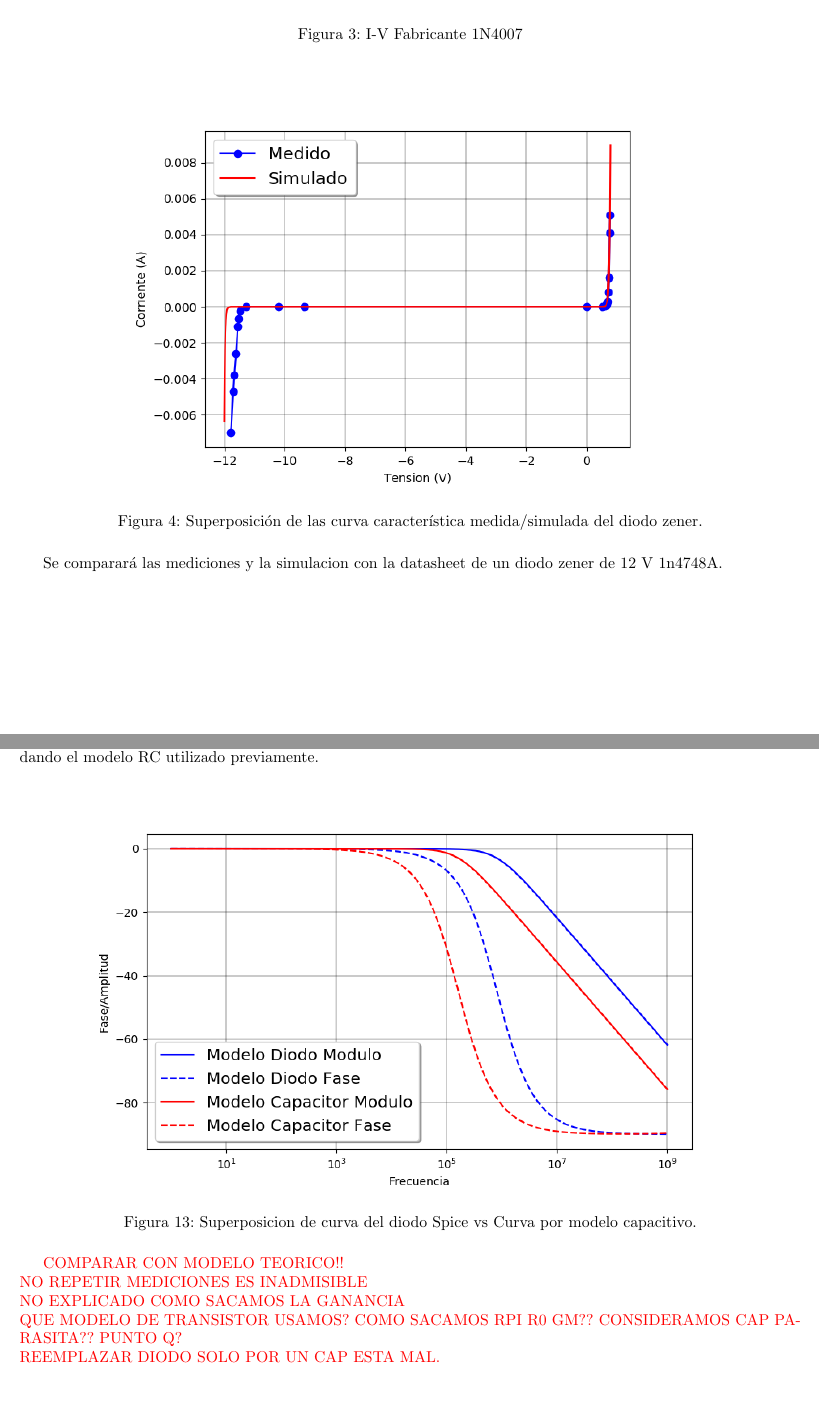
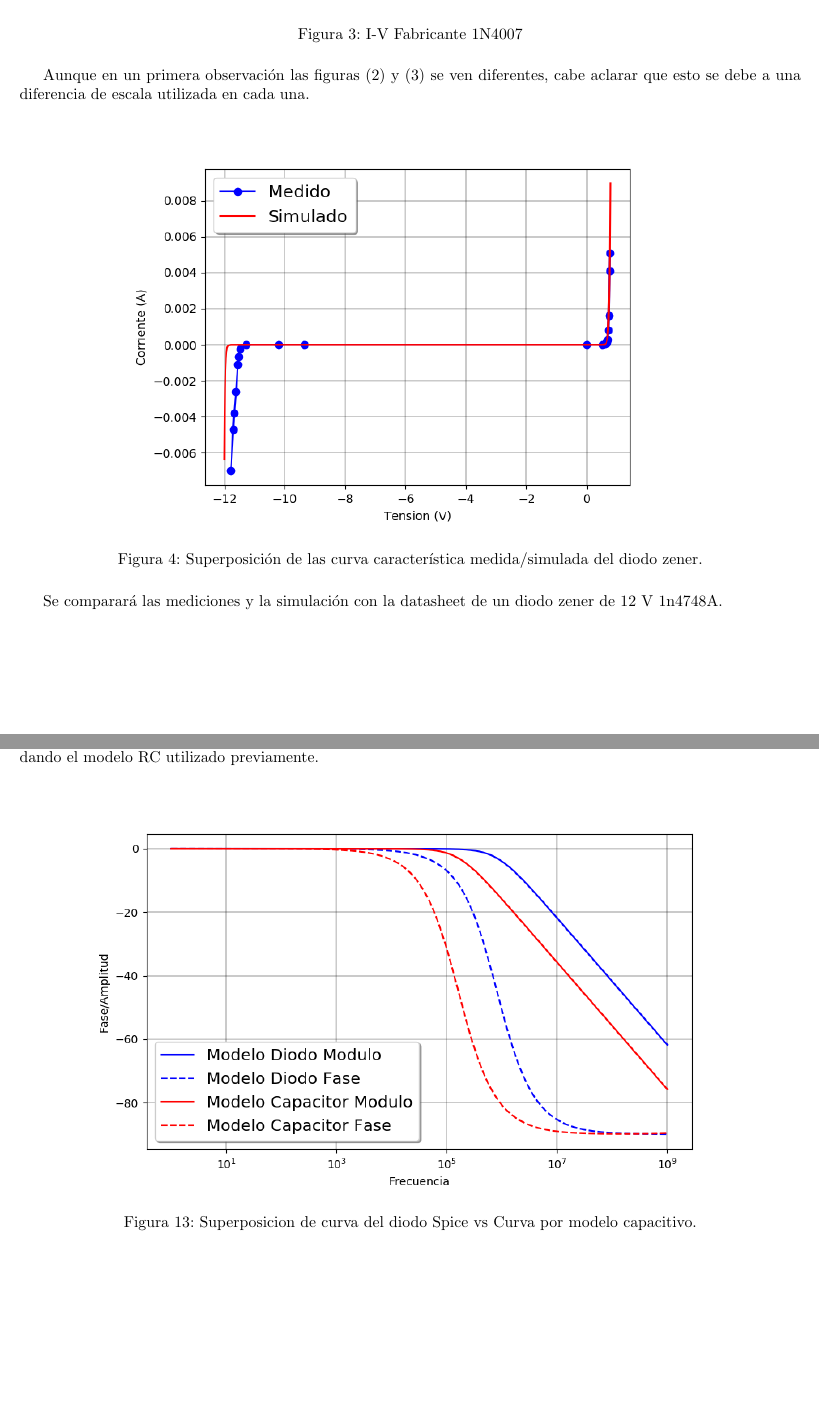
Before and after one commit to glambertucci/TP_FE, a LaTeX document (Informe/TP FE.tex): two parts of pages 3 and 8 of 8, joined at a grey line, cut so that both start at the same text, the shorter picture padded with empty space. Compiled offline with pdfLaTeX.

Commit message:
el paquete es tan grande como yo quiera

```diff
--- a/Informe/TP FE.tex
+++ b/Informe/TP FE.tex
@@ -78,13 +78,15 @@ Mientras que la gráfica provista por el fabricante es :
 	\label{fig:diodozenfab}
 \end{figure}
 
+Aunque en un primera observación las figuras (\ref{fig:diodorect}) y (\ref{fig:diodozenfab}) se ven diferentes, cabe aclarar que esto se debe a una diferencia de escala utilizada en cada una.
+
 \begin{figure}[H]
 	\centering
 	\includegraphics[width=0.7\textwidth]{CurvaZenerEntera.png}
 	\caption{Superposición de las curva característica medida/simulada del diodo zener.}
 	\label{fig:diodozen}
 \end{figure}
-Se comparará las mediciones y la simulacion con la datasheet de un diodo zener de 12 V 1n4748A.
+Se comparará las mediciones y la simulación con la datasheet de un diodo zener de 12 V 1n4748A.
 
 \begin{figure}[H]
 	\centering
@@ -203,15 +205,4 @@ Además, se simuló el diagrama de Bode en \texttt{ltspice} de dicho circuito, c
 	\label{fig:rtaf}
 \end{figure}
 
-
-
-
-
-\textcolor{red}{COMPARAR CON MODELO TEORICO!!}\\
-\textcolor{red}{NO REPETIR MEDICIONES ES INADMISIBLE}\\
-\textcolor{red}{NO EXPLICADO COMO SACAMOS LA GANANCIA}\\
-\textcolor{red}{QUE MODELO DE TRANSISTOR USAMOS? COMO SACAMOS RPI R0 GM?? CONSIDERAMOS CAP PARASITA?? PUNTO Q?}\\
-\textcolor{red}{REEMPLAZAR DIODO SOLO POR UN CAP ESTA MAL.}\\
-
-
 \end{document}
```
Also changed, not shown: Informe/Imagenes/RtaF3RC.png (deleted), Informe/TP FE.tex (2 more changed lines), 2 other files.
